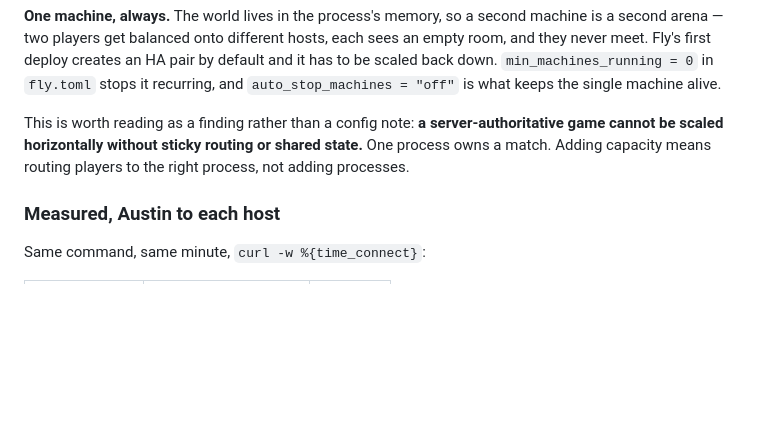
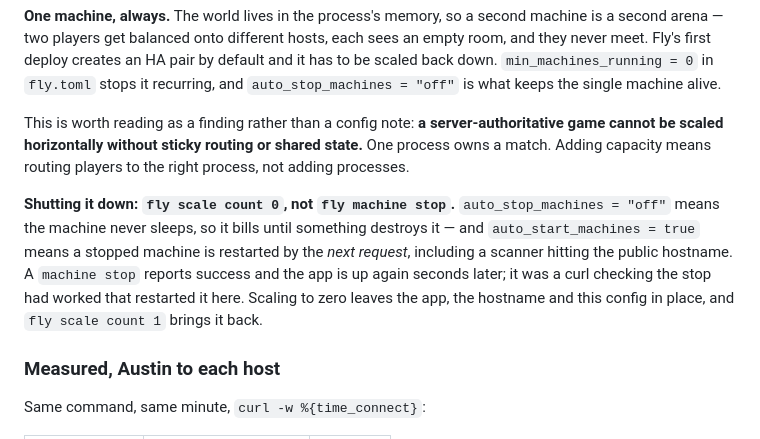
Before and after one commit to jeffrobot494/side-scroller, a Markdown page: netproto/README.md, the part around the change. Drawn GitHub-style; blank space fills up the shorter version.

Commit message:
netproto: record that stopping a Fly machine does not stop a Fly machine
`fly machine stop` reported success and the app answered a health check seconds
later. auto_start_machines = true restarts a stopped machine on the next
request, and the request that restarted it was the curl checking the stop had
worked. A public hostname gets hit by scanners regardless, so the machine would
have come back on its own and billed indefinitely.

`fly scale count 0` destroys the machine, which is what actually stops the
charge; the app, the hostname and fly.toml survive, and `fly scale count 1`
brings it back. Verified with two probes ten seconds apart, both returning no
response.

Kept as a README note rather than a config change because auto_start is correct
for the deploy path — a latency test wants the machine up the moment it is
deployed. The trap is only in teardown, which is exactly where a wrong
assumption costs money quietly.

Co-Authored-By: Claude Opus 5 <noreply@anthropic.com>
Claude-Session: https://claude.ai/code/session_01Ya4C8bE6uUAsA18i4PmbVD

```diff
--- a/netproto/README.md
+++ b/netproto/README.md
@@ -184,6 +184,15 @@ server-authoritative game cannot be scaled horizontally without sticky routing
 or shared state.** One process owns a match. Adding capacity means routing
 players to the right process, not adding processes.
 
+**Shutting it down: `fly scale count 0`, not `fly machine stop`.**
+`auto_stop_machines = "off"` means the machine never sleeps, so it bills until
+something destroys it — and `auto_start_machines = true` means a stopped machine
+is restarted by the *next request*, including a scanner hitting the public
+hostname. A `machine stop` reports success and the app is up again seconds
+later; it was a curl checking the stop had worked that restarted it here.
+Scaling to zero leaves the app, the hostname and this config in place, and
+`fly scale count 1` brings it back.
+
 ### Measured, Austin to each host
 
 Same command, same minute, `curl -w %{time_connect}`:
```
